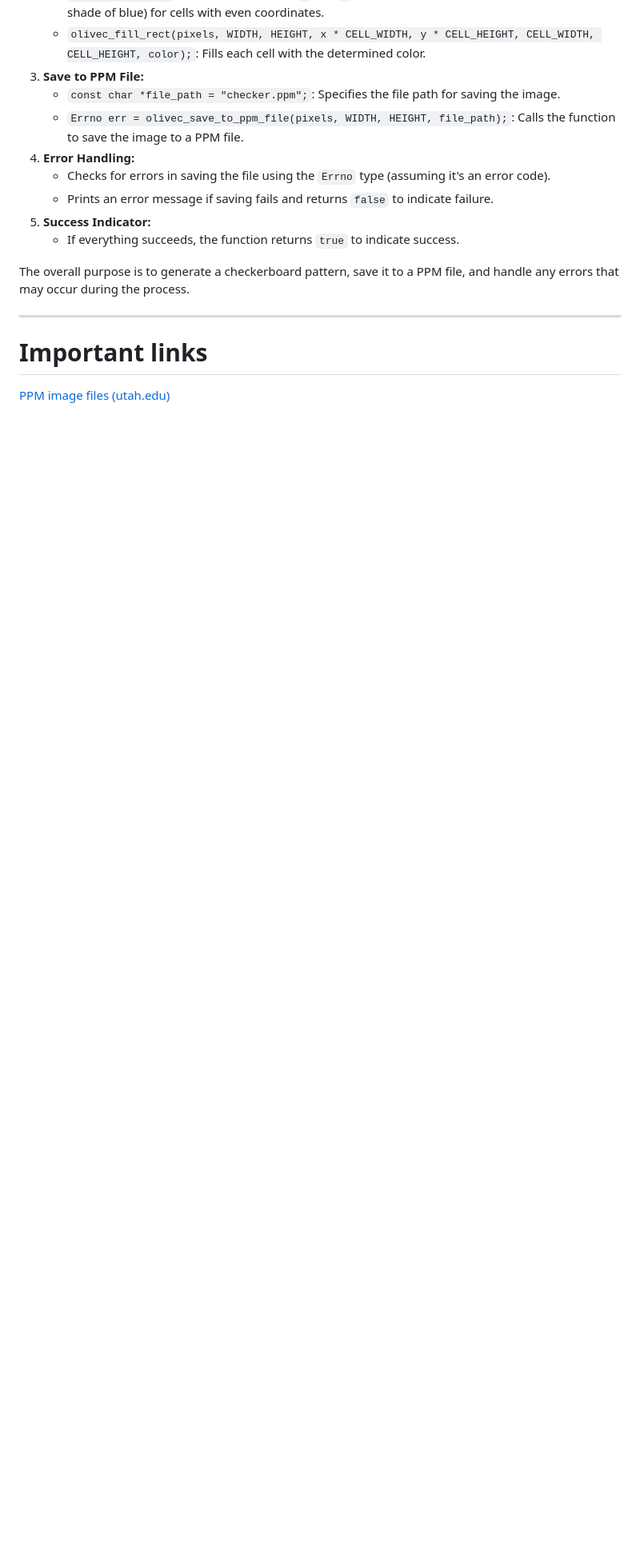
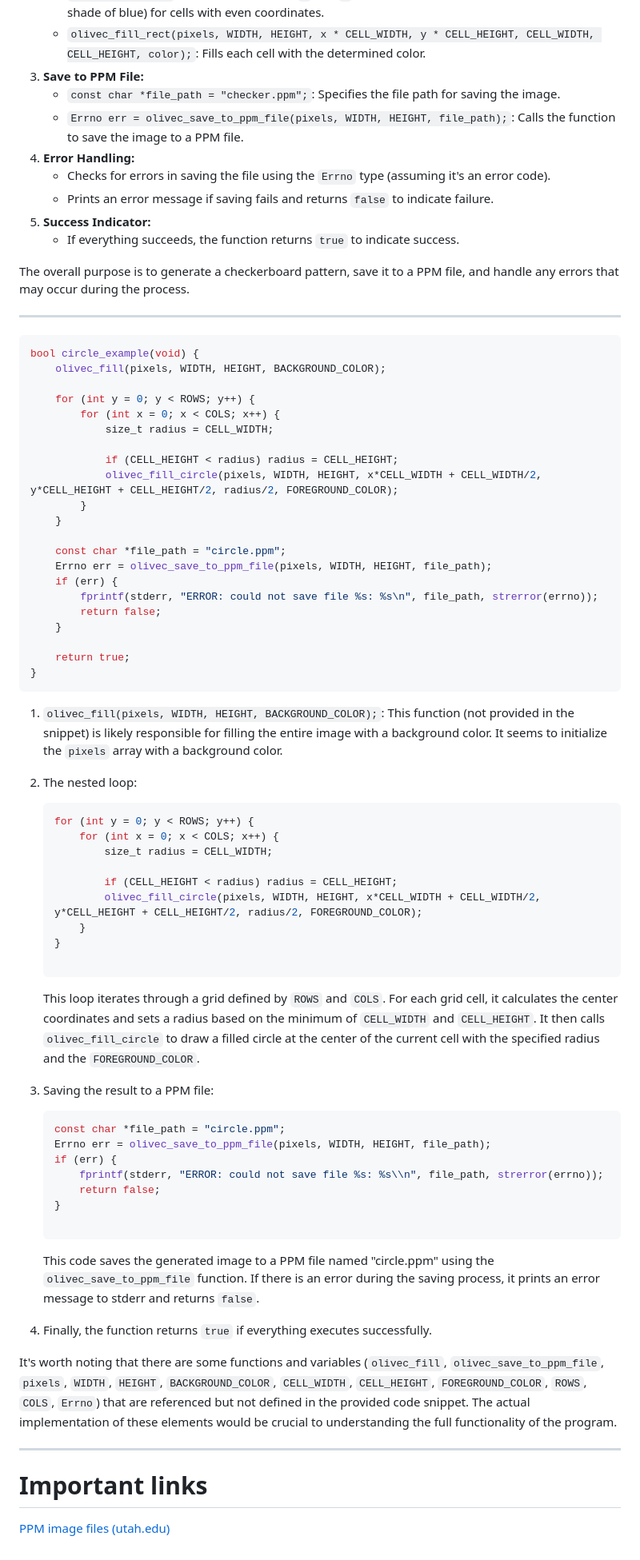
Before and after one commit to tanuvnair/olive.c, a Markdown page: NOTES.md, the part around the change printed below. Shown: that part at 80% size. Drawn GitHub-style; blank space fills up the shorter version.

````diff
--- a/NOTES.md
+++ b/NOTES.md
@@ -269,6 +336,67 @@ The overall purpose is to generate a checkerboard pattern, save it to a PPM file
 
 ---
 
+```c
+bool circle_example(void) {
+    olivec_fill(pixels, WIDTH, HEIGHT, BACKGROUND_COLOR);
+
+    for (int y = 0; y < ROWS; y++) {
+        for (int x = 0; x < COLS; x++) {
+            size_t radius = CELL_WIDTH;
+
+            if (CELL_HEIGHT < radius) radius = CELL_HEIGHT;
+            olivec_fill_circle(pixels, WIDTH, HEIGHT, x*CELL_WIDTH + CELL_WIDTH/2, y*CELL_HEIGHT + CELL_HEIGHT/2, radius/2, FOREGROUND_COLOR);
+        }
+    }
+
+    const char *file_path = "circle.ppm";
+    Errno err = olivec_save_to_ppm_file(pixels, WIDTH, HEIGHT, file_path);
+    if (err) {
+        fprintf(stderr, "ERROR: could not save file %s: %s\n", file_path, strerror(errno));
+        return false;
+    }
+
+    return true;
+}
+```
+
+1. `olivec_fill(pixels, WIDTH, HEIGHT, BACKGROUND_COLOR);`: This function (not provided in the snippet) is likely responsible for filling the entire image with a background color. It seems to initialize the `pixels` array with a background color.
+2. The nested loop:
+
+    ```c
+    for (int y = 0; y < ROWS; y++) {
+        for (int x = 0; x < COLS; x++) {
+            size_t radius = CELL_WIDTH;
+
+            if (CELL_HEIGHT < radius) radius = CELL_HEIGHT;
+            olivec_fill_circle(pixels, WIDTH, HEIGHT, x*CELL_WIDTH + CELL_WIDTH/2, y*CELL_HEIGHT + CELL_HEIGHT/2, radius/2, FOREGROUND_COLOR);
+        }
+    }
+
+    ```
+
+    This loop iterates through a grid defined by `ROWS` and `COLS`. For each grid cell, it calculates the center coordinates and sets a radius based on the minimum of `CELL_WIDTH` and `CELL_HEIGHT`. It then calls `olivec_fill_circle` to draw a filled circle at the center of the current cell with the specified radius and the `FOREGROUND_COLOR`.
+
+3. Saving the result to a PPM file:
+
+    ```c
+    const char *file_path = "circle.ppm";
+    Errno err = olivec_save_to_ppm_file(pixels, WIDTH, HEIGHT, file_path);
+    if (err) {
+        fprintf(stderr, "ERROR: could not save file %s: %s\\n", file_path, strerror(errno));
+        return false;
+    }
+
+    ```
+
+    This code saves the generated image to a PPM file named "circle.ppm" using the `olivec_save_to_ppm_file` function. If there is an error during the saving process, it prints an error message to stderr and returns `false`.
+
+4. Finally, the function returns `true` if everything executes successfully.
+
+It's worth noting that there are some functions and variables (`olivec_fill`, `olivec_save_to_ppm_file`, `pixels`, `WIDTH`, `HEIGHT`, `BACKGROUND_COLOR`, `CELL_WIDTH`, `CELL_HEIGHT`, `FOREGROUND_COLOR`, `ROWS`, `COLS`, `Errno`) that are referenced but not defined in the provided code snippet. The actual implementation of these elements would be crucial to understanding the full functionality of the program.
+
+---
+
 # Important links
 
 [PPM image files (utah.edu)](https://my.eng.utah.edu/~cs5610/ppm.html#:~:text=If%20the%20PPM%20magic%20identifier,carriage%20return%20or%20line%20feed.)
````
Also changed, not shown: other parts of NOTES.md (+67 -0 lines).
